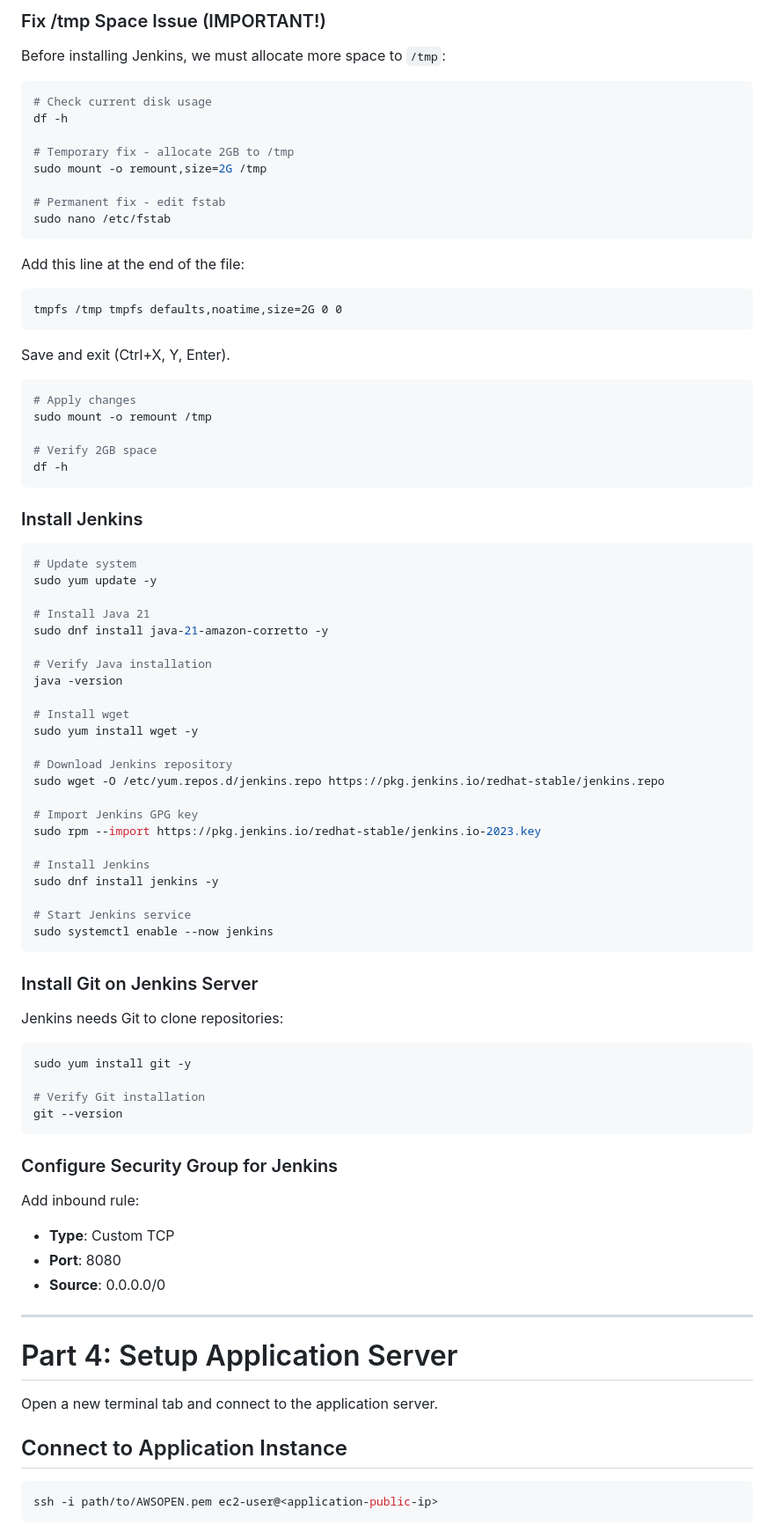
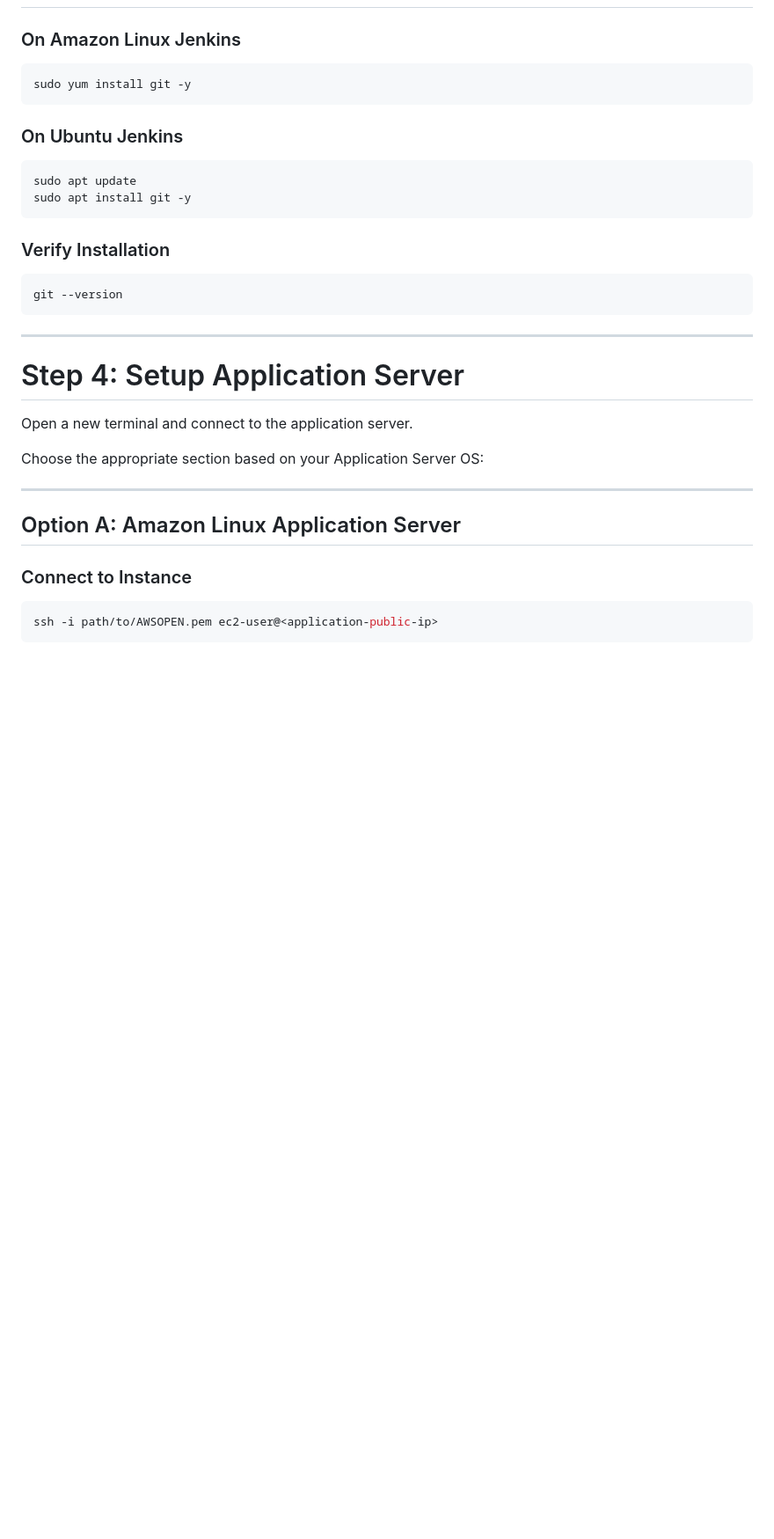
Before and after one commit to vaibhavj20/DevOps-Journey, a Markdown page: Jenkins/Freestyle-project/Setup.md, the part around the change printed below. Shown: that part at 88% size. GitHub-like rendering; blank space fills up the shorter version.

````diff
--- a/Jenkins/Freestyle-project/Setup.md
+++ b/Jenkins/Freestyle-project/Setup.md
@@ -87,89 +80,36 @@ Reconnect to see the updated hostname.
 
-### Fix /tmp Space Issue (IMPORTANT!)
-
-Before installing Jenkins, we must allocate more space to `/tmp`:
-
-```bash
-# Check current disk usage
-df -h
-
-# Temporary fix - allocate 2GB to /tmp
-sudo mount -o remount,size=2G /tmp
-
-# Permanent fix - edit fstab
-sudo nano /etc/fstab
-```
-
-Add this line at the end of the file:
-
-```
-tmpfs /tmp tmpfs defaults,noatime,size=2G 0 0
-```
-
-Save and exit (Ctrl+X, Y, Enter).
-
-```bash
-# Apply changes
-sudo mount -o remount /tmp
-
-# Verify 2GB space
-df -h
-```
-
-### Install Jenkins
-
-```bash
-# Update system
-sudo yum update -y
-
-# Install Java 21
-sudo dnf install java-21-amazon-corretto -y
-
-# Verify Java installation
-java -version
-
-# Install wget
-sudo yum install wget -y
-
-# Download Jenkins repository
-sudo wget -O /etc/yum.repos.d/jenkins.repo https://pkg.jenkins.io/redhat-stable/jenkins.repo
-
-# Import Jenkins GPG key
-sudo rpm --import https://pkg.jenkins.io/redhat-stable/jenkins.io-2023.key
-
-# Install Jenkins
-sudo dnf install jenkins -y
-
-# Start Jenkins service
-sudo systemctl enable --now jenkins
-```
-
-### Install Git on Jenkins Server
-
-Jenkins needs Git to clone repositories:
+### On Amazon Linux Jenkins
 
 ```bash
 sudo yum install git -y
+```
 
-# Verify Git installation
+### On Ubuntu Jenkins
+
+```bash
+sudo apt update
+sudo apt install git -y
+```
+
+### Verify Installation
+
+```bash
 git --version
 ```
 
-### Configure Security Group for Jenkins
+---
 
-Add inbound rule:
+# Step 4: Setup Application Server
 
-- **Type**: Custom TCP
-- **Port**: 8080
-- **Source**: 0.0.0.0/0
+Open a new terminal and connect to the application server.
+
+Choose the appropriate section based on your Application Server OS:
 
 ---
 
-# Part 4: Setup Application Server
+## Option A: Amazon Linux Application Server
 
-Open a new terminal tab and connect to the application server.
-
-## Connect to Application Instance
+### Connect to Instance
 
 ```bash
 ssh -i path/to/AWSOPEN.pem ec2-user@<application-public-ip>
````
Also changed, not shown: other parts of Jenkins/Freestyle-project/Setup.md (+259 -135 lines).
